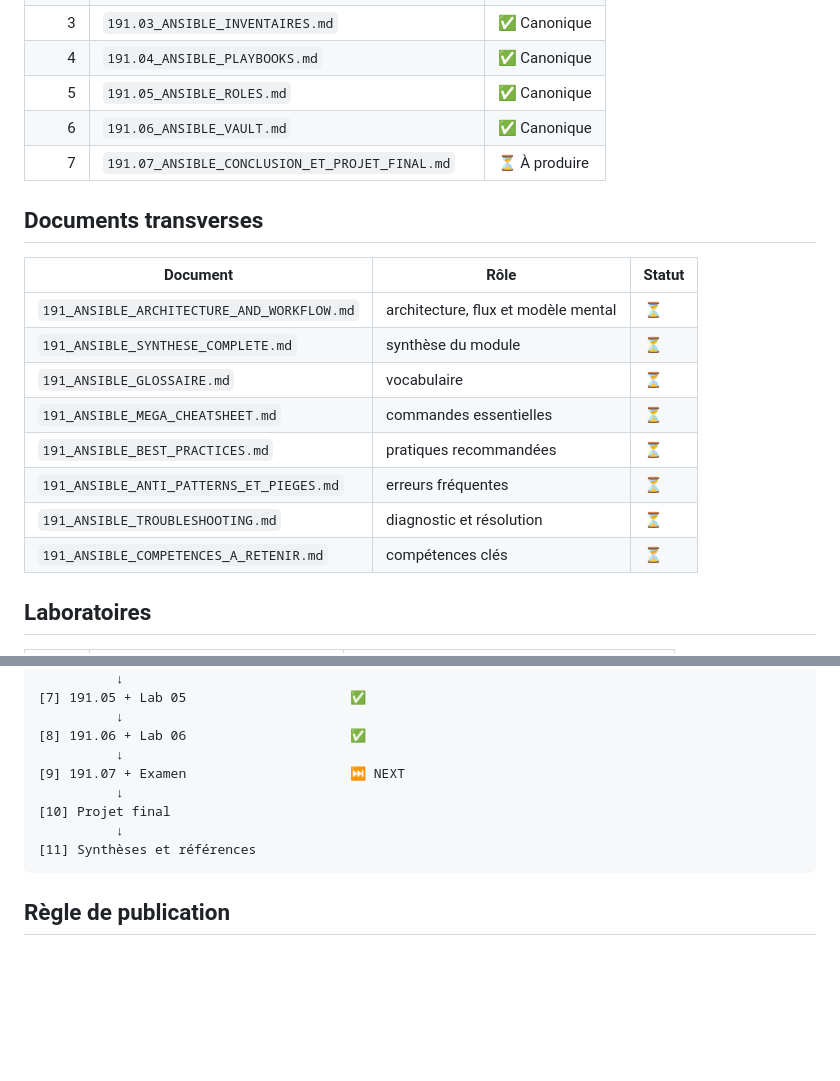
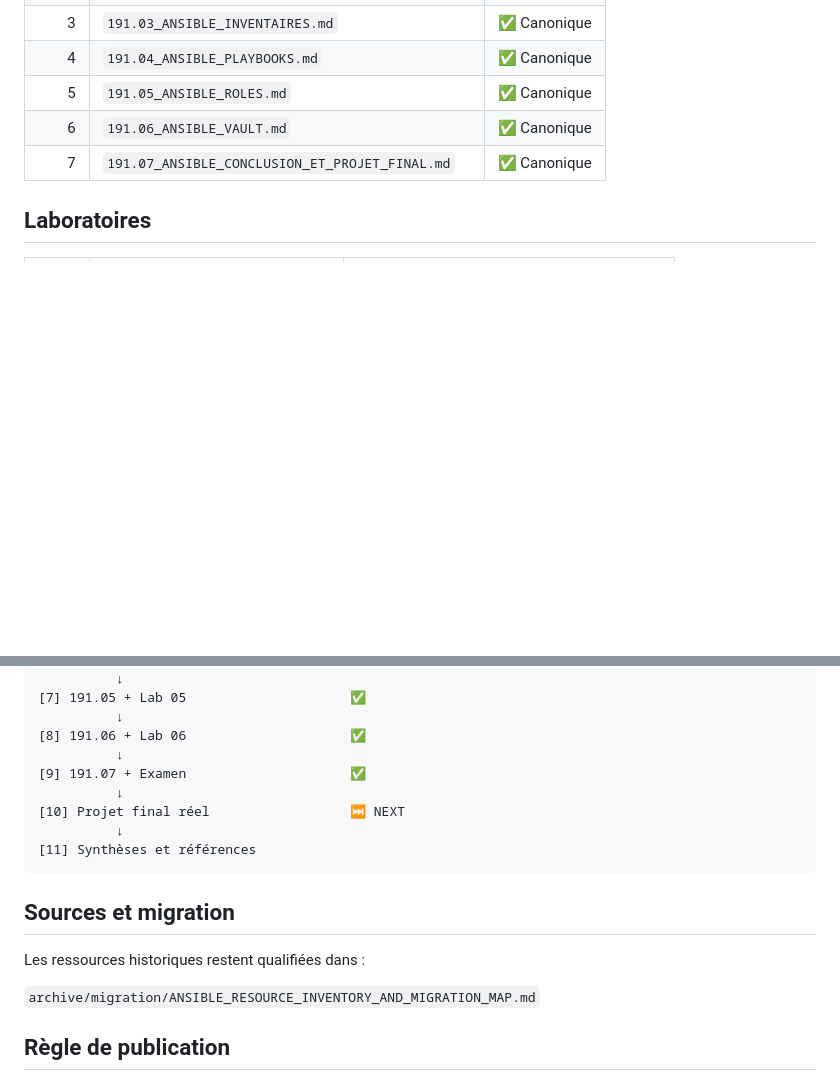
Before and after one commit to tawounfouet/dst_sprint-17-auomatisation, a Markdown page: 191 - Ansible DevOps/191_ANSIBLE_INDEX.md, 2 parts joined by grey strips. Rendered like a GitHub page; blank space fills up the shorter version.

````diff
--- a/191 - Ansible DevOps/191_ANSIBLE_INDEX.md
+++ b/191 - Ansible DevOps/191_ANSIBLE_INDEX.md
@@ -14,20 +14,7 @@ Cet index constitue le point d’entrée de la partie Ansible du dépôt. Il ser
 | 4 | `191.04_ANSIBLE_PLAYBOOKS.md` | ✅ Canonique |
 | 5 | `191.05_ANSIBLE_ROLES.md` | ✅ Canonique |
 | 6 | `191.06_ANSIBLE_VAULT.md` | ✅ Canonique |
-| 7 | `191.07_ANSIBLE_CONCLUSION_ET_PROJET_FINAL.md` | ⏳ À produire |
-
-## Documents transverses
-
-| Document | Rôle | Statut |
-|---|---|---|
-| `191_ANSIBLE_ARCHITECTURE_AND_WORKFLOW.md` | architecture, flux et modèle mental | ⏳ |
-| `191_ANSIBLE_SYNTHESE_COMPLETE.md` | synthèse du module | ⏳ |
-| `191_ANSIBLE_GLOSSAIRE.md` | vocabulaire | ⏳ |
-| `191_ANSIBLE_MEGA_CHEATSHEET.md` | commandes essentielles | ⏳ |
-| `191_ANSIBLE_BEST_PRACTICES.md` | pratiques recommandées | ⏳ |
-| `191_ANSIBLE_ANTI_PATTERNS_ET_PIEGES.md` | erreurs fréquentes | ⏳ |
-| `191_ANSIBLE_TROUBLESHOOTING.md` | diagnostic et résolution | ⏳ |
-| `191_ANSIBLE_COMPETENCES_A_RETENIR.md` | compétences clés | ⏳ |
+| 7 | `191.07_ANSIBLE_CONCLUSION_ET_PROJET_FINAL.md` | ✅ Canonique |
 
 ## Laboratoires
 
@@ -215,13 +94,19 @@ Les ressources historiques ne sont pas considérées comme documentation active.
           ↓
 [8] 191.06 + Lab 06                     ✅
           ↓
-[9] 191.07 + Examen                     ⏭️ NEXT
+[9] 191.07 + Examen                     ✅
           ↓
-[10] Projet final
+[10] Projet final réel                  ⏭️ NEXT
           ↓
 [11] Synthèses et références
 ```
 
+## Sources et migration
+
+Les ressources historiques restent qualifiées dans :
+
+`archive/migration/ANSIBLE_RESOURCE_INVENTORY_AND_MIGRATION_MAP.md`
+
 ## Règle de publication
 
 Aucune source brute contenant des credentials, mots de passe, clés privées ou secrets réels ne doit être intégrée au dépôt public.
````
Also changed, not shown: other parts of 191 - Ansible DevOps/191_ANSIBLE_INDEX.md (+33 -141 lines).
